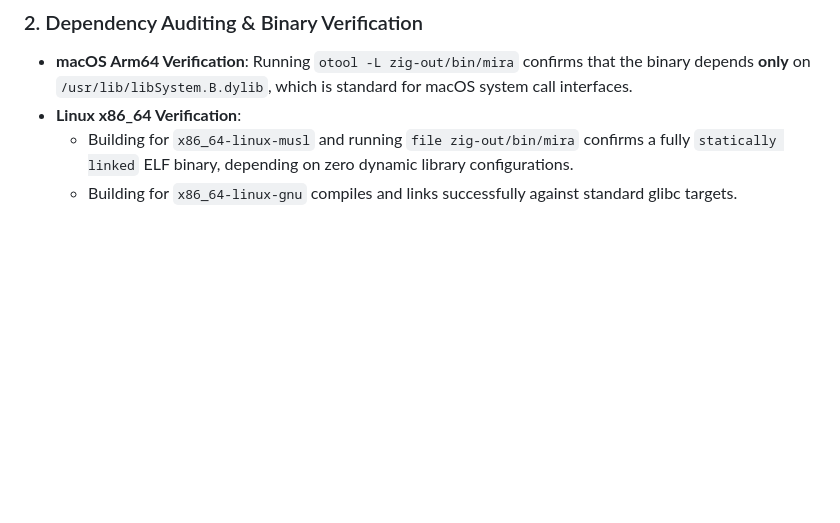
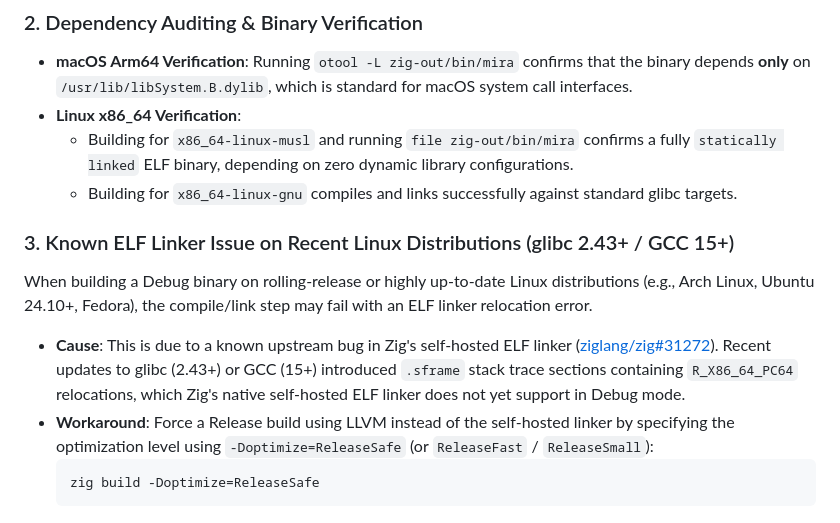
Before and after one commit to pkreyenhop/Miracula, a Markdown page: docs/ZIG_MIGRATION.md, the part around the change. Drawn GitHub-style; blank space fills up the shorter version.

Commit message:
Document known upstream Zig self-hosted ELF linker bug (ziglang/zig#31272) and workaround

````diff
--- a/docs/ZIG_MIGRATION.md
+++ b/docs/ZIG_MIGRATION.md
@@ -70,3 +70,11 @@ Rather than referencing external libc libraries, standard POSIX functions requir
 * **Linux x86_64 Verification**:
   - Building for `x86_64-linux-musl` and running `file zig-out/bin/mira` confirms a fully `statically linked` ELF binary, depending on zero dynamic library configurations.
   - Building for `x86_64-linux-gnu` compiles and links successfully against standard glibc targets.
+
+### 3. Known ELF Linker Issue on Recent Linux Distributions (glibc 2.43+ / GCC 15+)
+When building a Debug binary on rolling-release or highly up-to-date Linux distributions (e.g., Arch Linux, Ubuntu 24.10+, Fedora), the compile/link step may fail with an ELF linker relocation error.
+* **Cause**: This is due to a known upstream bug in Zig's self-hosted ELF linker ([ziglang/zig#31272](https://github.com/ziglang/zig/issues/31272)). Recent updates to glibc (2.43+) or GCC (15+) introduced `.sframe` stack trace sections containing `R_X86_64_PC64` relocations, which Zig's native self-hosted ELF linker does not yet support in Debug mode.
+* **Workaround**: Force a Release build using LLVM instead of the self-hosted linker by specifying the optimization level using `-Doptimize=ReleaseSafe` (or `ReleaseFast` / `ReleaseSmall`):
+  ```bash
+  zig build -Doptimize=ReleaseSafe
+  ```
````
